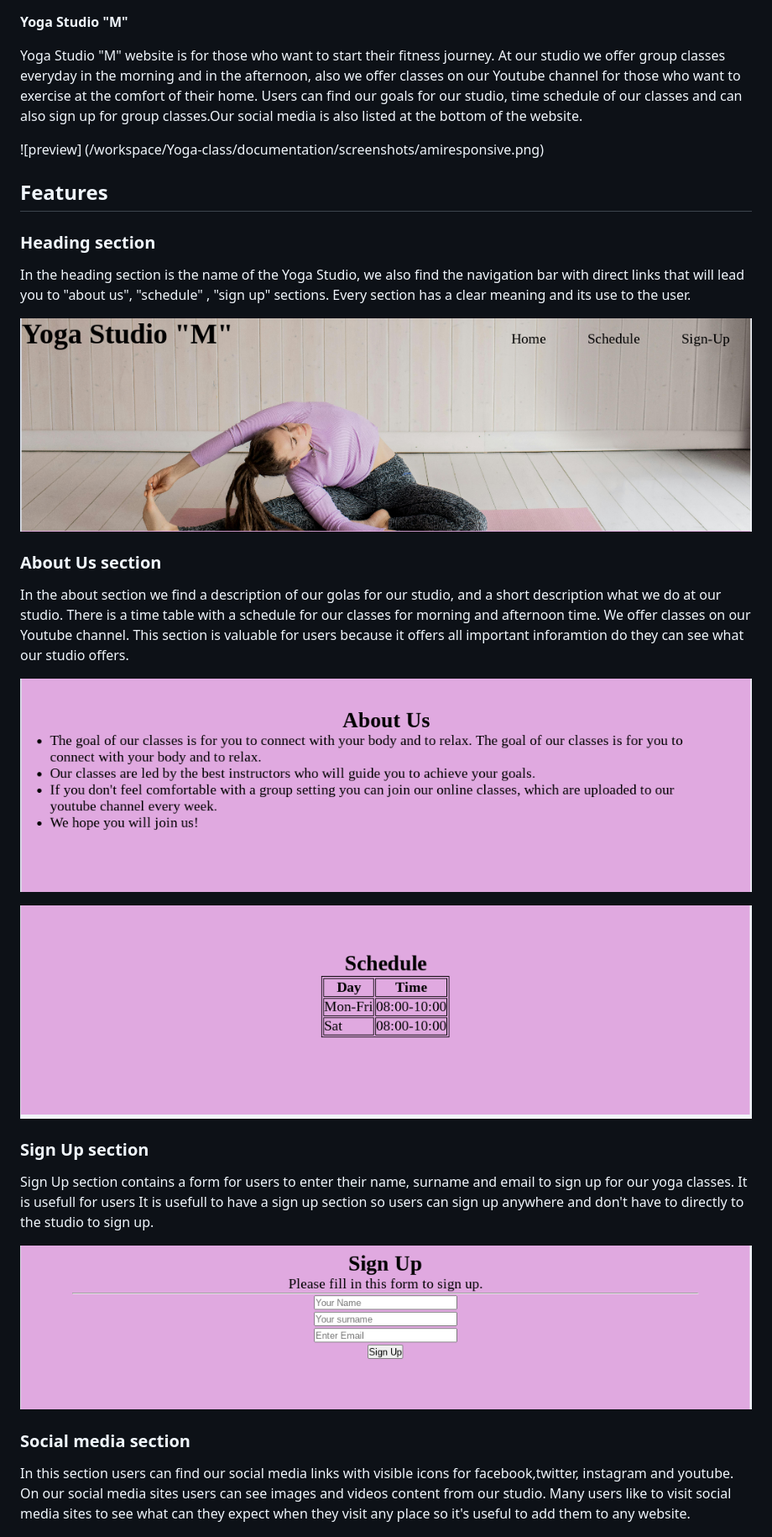
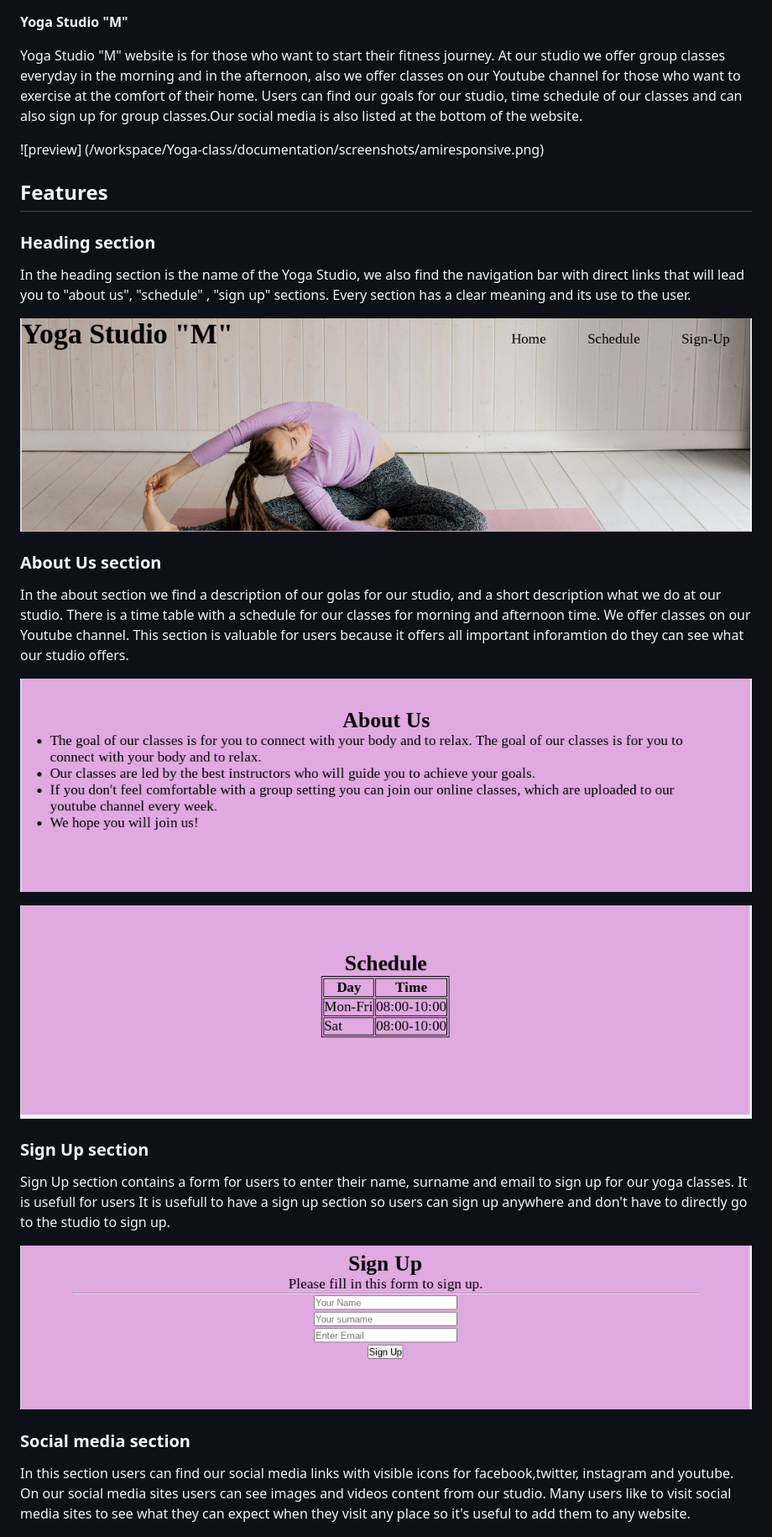
Before and after one commit to antonijazunic2/Yoga-class, a Markdown page: README.md, the part around the change printed below. Shown: that part at 84% size. GitHub-like rendering.

```diff
--- a/README.md
+++ b/README.md
@@ -1,19 +1,26 @@
 **Yoga Studio "M"**
+
+
 
 
 Yoga Studio "M" website is for those who want to start their fitness  journey.
 At our studio we offer group classes everyday in the morning and in the afternoon, also we offer classes on our Youtube channel for those who  want to exercise at the comfort of their home.
 Users can find our goals for our studio, time schedule of our classes and can also sign up for group classes.Our social media is also listed at the bottom of the website.
 
+
 ![preview] (/workspace/Yoga-class/documentation/screenshots/amiresponsive.png)
 
+
 ## Features
+
 
 ### Heading section
 In the heading section is the name of the Yoga Studio, we also find the navigation bar with direct links that will lead you to "about us", "schedule" , "sign up" sections.
 Every section has a clear meaning and its use to the user.
 
+
 ![Heading](documentation/screenshots/header.png)
+
 
 ### About Us section
 In the about section we find a description of our golas for our studio, and a short description what we do at our studio.
@@ -21,21 +28,27 @@ There is a time table with a schedule for our classes for morning and afternoon
 We offer classes on our Youtube channel.
 This section is valuable for users because it offers all important inforamtion do they can see what our studio offers.
 
+
 ![about-us](documentation/screenshots/aboutus.png)
 
+
 ![schedule](documentation/screenshots/schedule.png)
+
 
 ### Sign Up section
 Sign Up section contains a form for users to enter their name, surname and email to sign up for our yoga classes.
 It is usefull for users
-It is usefull to have a sign up section so users can sign up anywhere and don't have to directly to the studio to sign up.
+It is usefull to have a sign up section so users can sign up anywhere and don't have to directly go to the studio to sign up.
+
 
 ![sign-up](documentation/screenshots/signup.png)
+
 
 ### Social media section
 In this section users can find our social media links with visible icons for facebook,twitter, instagram and youtube.
 On our social media sites users can see images and videos content from our studio.
-Many users like to visit social media sites to see what can they expect when they visit any place so it's useful to add them to any website.
+Many users like to visit social media sites to see what they can expect when they visit any place so it's useful to add them to any website.
+
 
 ![Social-Media](documentation/screenshots/footer.png)
 
```
Also changed, not shown: other parts of README.md (+23 -8 lines).
